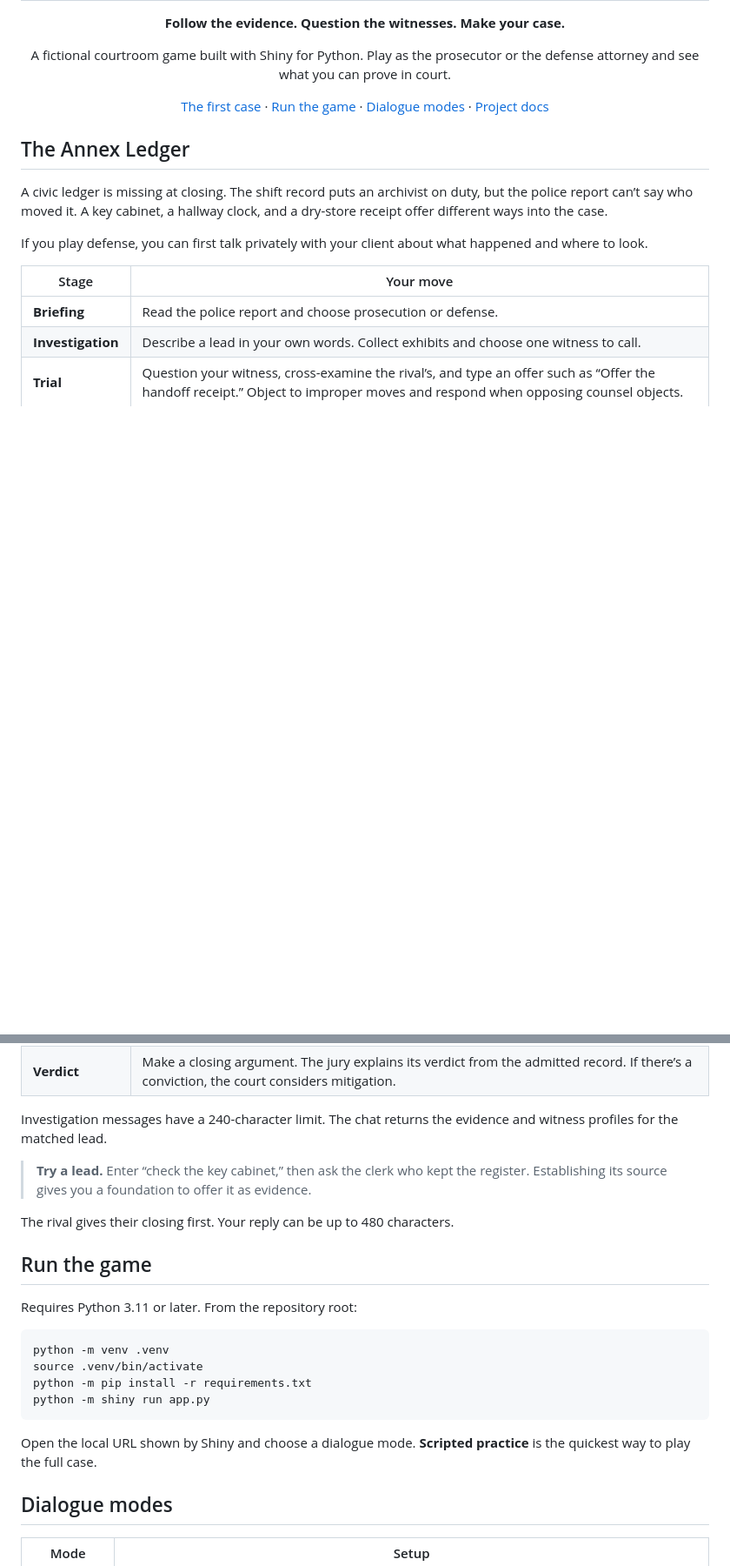
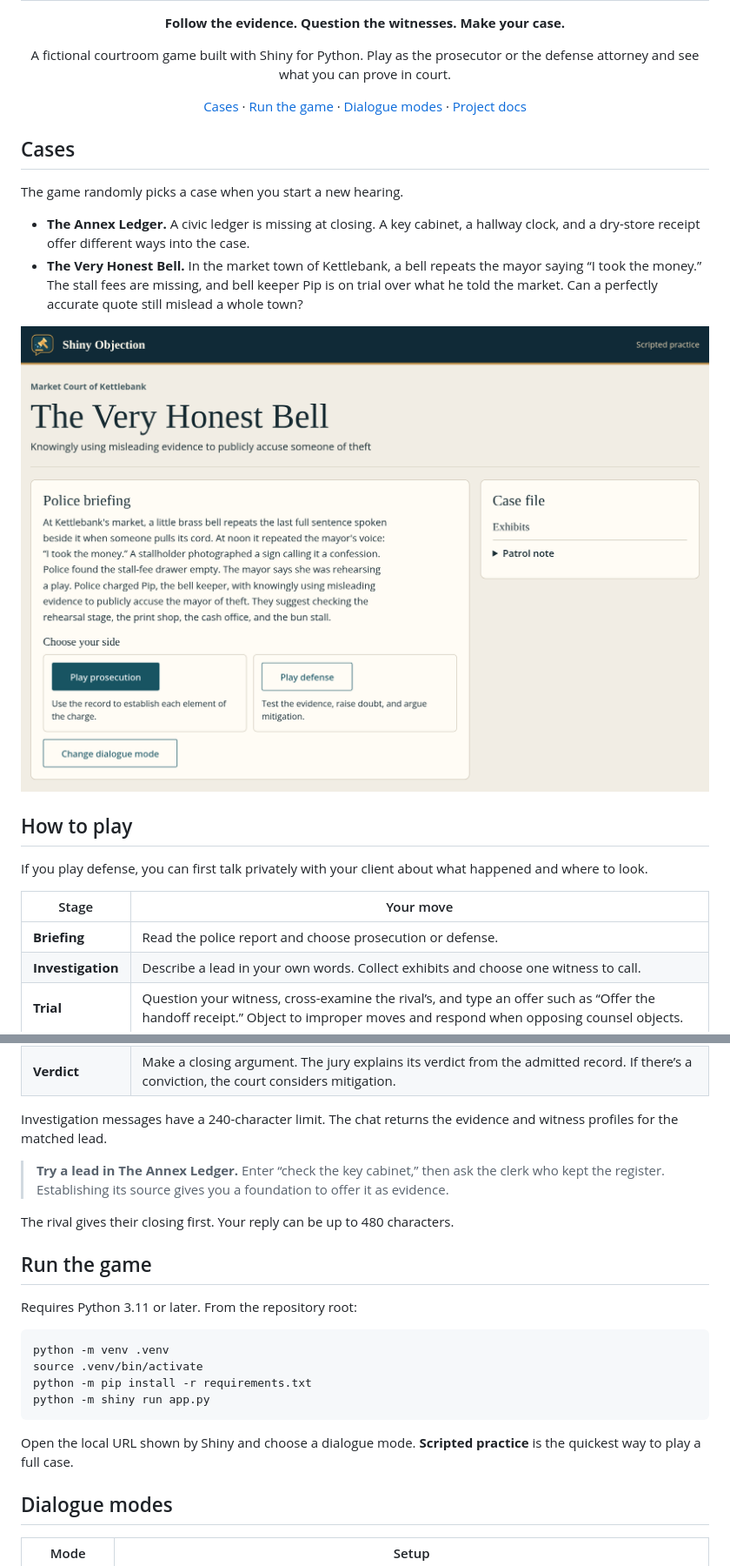
Before and after one commit to Gero1999/shiny-objection-game, a Markdown page: README.md, 2 parts joined by grey strips. Shown at 87% size. Drawn GitHub-style; pictures changed too: docs/images/honest-bell-briefing.png (added); blank space fills up the shorter version.

Commit message:
Add The Very Honest Bell case and README screenshot

````diff
--- a/README.md
+++ b/README.md
@@ -3,14 +3,23 @@
   <h1>Shiny Objection</h1>
   <p><strong>Follow the evidence. Question the witnesses. Make your case.</strong></p>
   <p>A fictional courtroom game built with Shiny for Python. Play as the prosecutor or the defense attorney and see what you can prove in court.</p>
-  <p><a href="#the-annex-ledger">The first case</a> · <a href="#run-the-game">Run the game</a> · <a href="#dialogue-modes">Dialogue modes</a> · <a href="#project-docs">Project docs</a></p>
+  <p><a href="#cases">Cases</a> · <a href="#run-the-game">Run the game</a> · <a href="#dialogue-modes">Dialogue modes</a> · <a href="#project-docs">Project docs</a></p>
 </div>
 
-## The Annex Ledger
+## Cases
 
-A civic ledger is missing at closing. The shift record puts an archivist on
-duty, but the police report can’t say who moved it. A key cabinet, a hallway
-clock, and a dry-store receipt offer different ways into the case.
+The game randomly picks a case when you start a new hearing.
+
+- **The Annex Ledger.** A civic ledger is missing at closing. A key cabinet,
+  a hallway clock, and a dry-store receipt offer different ways into the case.
+- **The Very Honest Bell.** In the market town of Kettlebank, a bell repeats the
+  mayor saying “I took the money.” The stall fees are missing, and bell keeper
+  Pip is on trial over what he told the market. Can a perfectly accurate quote
+  still mislead a whole town?
+
+![The Very Honest Bell opening screen showing the police briefing, case file, and prosecution and defense buttons](docs/images/honest-bell-briefing.png)
+
+## How to play
 
 If you play defense, you can first talk privately with your client about what happened and where to look.
 
@@ -23,9 +32,9 @@ If you play defense, you can first talk privately with your client about what ha
 
 Investigation messages have a 240-character limit. The chat returns the evidence and witness profiles for the matched lead.
 
-> **Try a lead.** Enter “check the key cabinet,” then ask the clerk who kept
-> the register. Establishing its source gives you a foundation to offer it
-> as evidence.
+> **Try a lead in The Annex Ledger.** Enter “check the key cabinet,” then ask
+> the clerk who kept the register. Establishing its source gives you a
+> foundation to offer it as evidence.
 
 The rival gives their closing first. Your reply can be up to 480 characters.
 
@@ -41,7 +50,7 @@ python -m shiny run app.py
 ```
 
 Open the local URL shown by Shiny and choose a dialogue mode. **Scripted
-practice** is the quickest way to play the full case.
+practice** is the quickest way to play a full case.
 
 ## Dialogue modes
 
````
Also changed, not shown: 2 other files.
